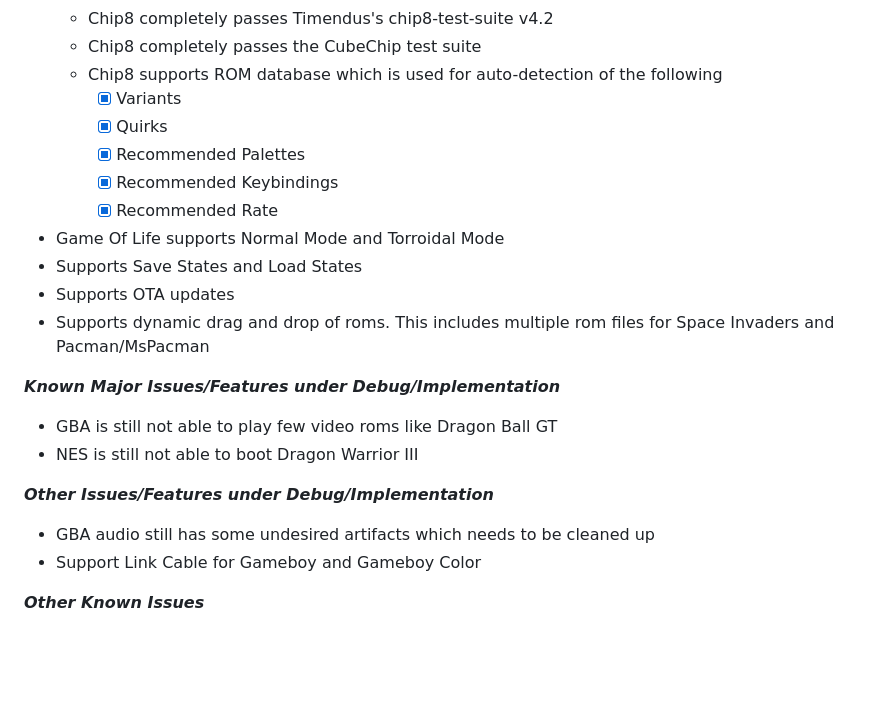
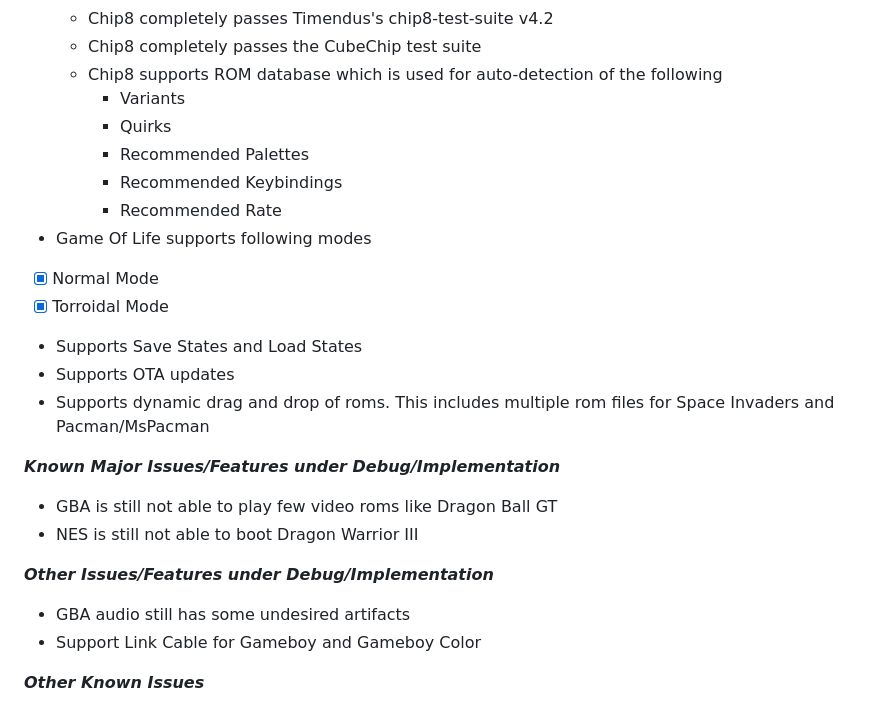
Before and after one commit to Kotambail-Hegde/Masquerade-Emulator, a Markdown page: README.md, the part around the change printed below. Rendered like a GitHub page; blank space fills up the shorter version.

Commit message:
Fix formatting in README.md for test cases

```diff
--- a/README.md
+++ b/README.md
@@ -148,12 +148,14 @@ _**Supported features**_
   * Chip8 completely passes Timendus's chip8-test-suite v4.2
   * Chip8 completely passes the CubeChip test suite
   * Chip8 supports ROM database which is used for auto-detection of the following
-    - [x] Variants
-    - [x] Quirks
-    - [x] Recommended Palettes
-    - [x] Recommended Keybindings
-    - [x] Recommended Rate
-* Game Of Life supports Normal Mode and Torroidal Mode
+    * Variants
+    * Quirks
+    * Recommended Palettes
+    * Recommended Keybindings
+    * Recommended Rate
+* Game Of Life supports following modes
+ - [x] Normal Mode
+ - [x] Torroidal Mode
 * Supports Save States and Load States
 * Supports OTA updates
 * Supports dynamic drag and drop of roms. This includes multiple rom files for Space Invaders and Pacman/MsPacman
@@ -163,7 +165,7 @@ _**Known Major Issues/Features under Debug/Implementation**_
 * NES is still not able to boot Dragon Warrior III
 
 _**Other Issues/Features under Debug/Implementation**_
-* GBA audio still has some undesired artifacts which needs to be cleaned up
+* GBA audio still has some undesired artifacts
 * Support Link Cable for Gameboy and Gameboy Color
 
 _**Other Known Issues**_
```
Also changed, not shown: other parts of README.md (+9 -9 lines).
